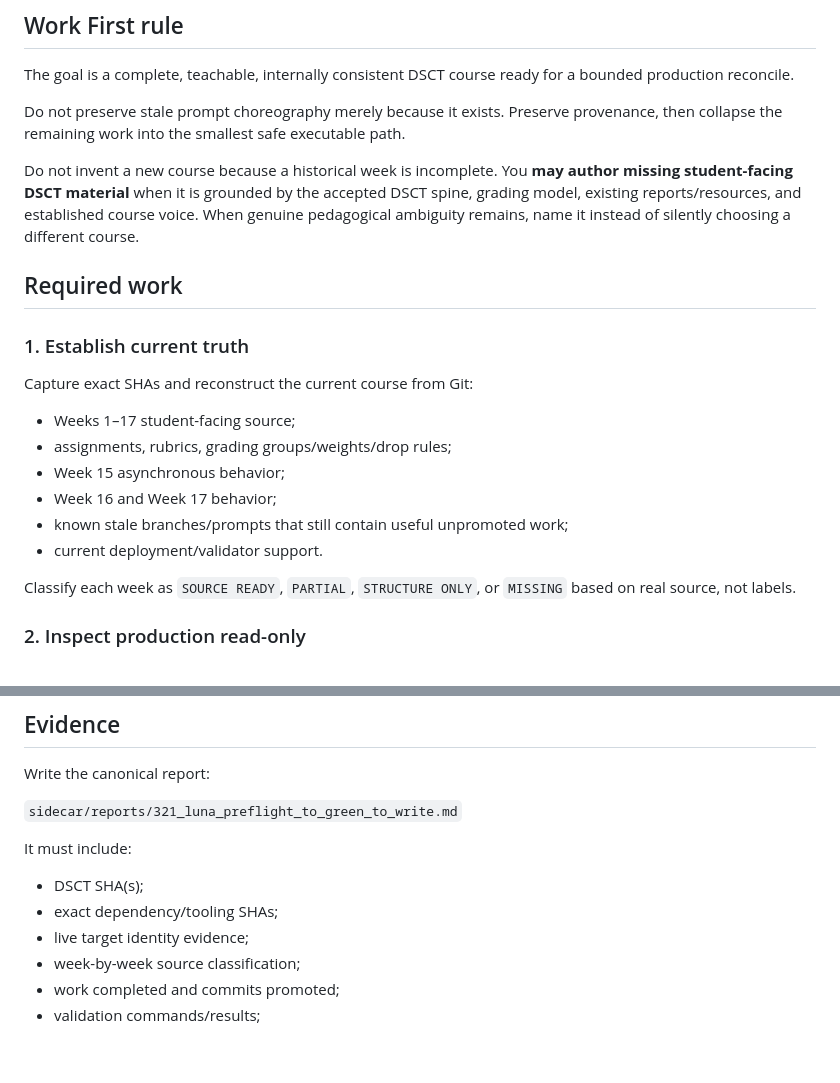
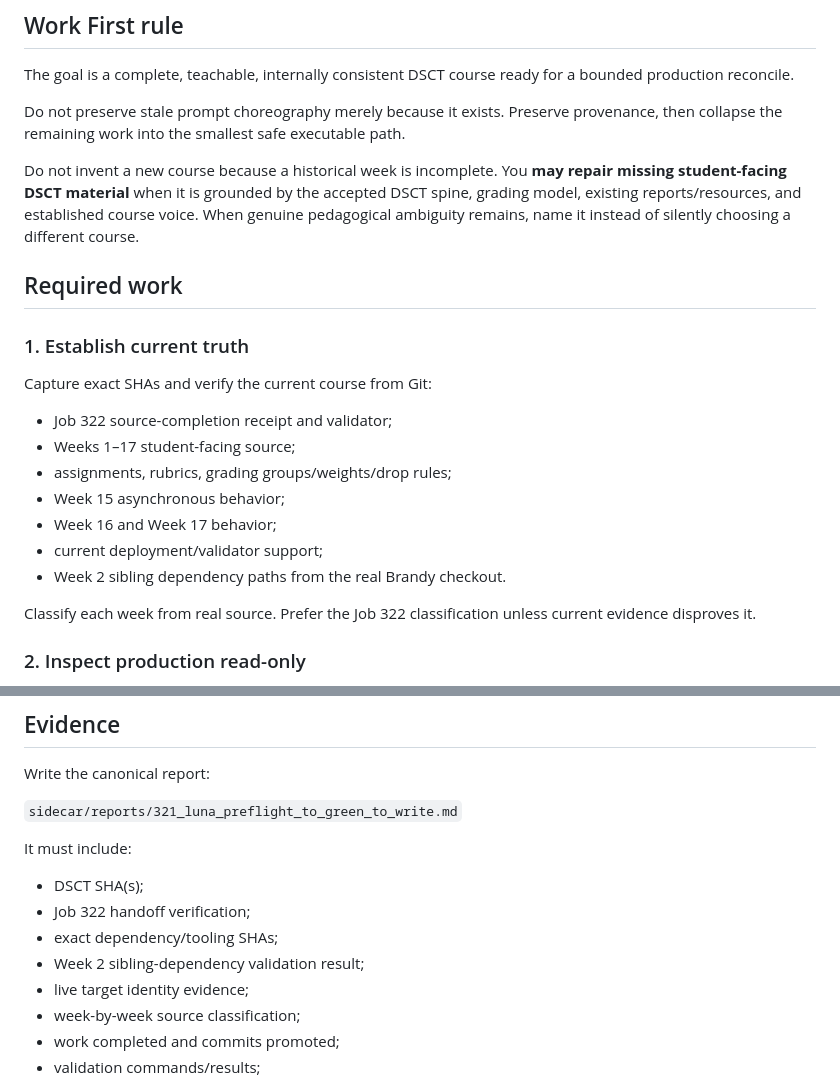
Before and after one commit to jeremy-evert/discrete_structures_and_critical_thinking, a Markdown page: sidecar/jobs/321_dsct_preflight_to_green_to_write.md, 2 parts joined by grey strips. Drawn GitHub-style; blank space fills up the shorter version.

```diff
--- a/sidecar/jobs/321_dsct_preflight_to_green_to_write.md
+++ b/sidecar/jobs/321_dsct_preflight_to_green_to_write.md
@@ -46,22 +70,23 @@ The goal is a complete, teachable, internally consistent DSCT course ready for a
 
 Do not preserve stale prompt choreography merely because it exists. Preserve provenance, then collapse the remaining work into the smallest safe executable path.
 
-Do not invent a new course because a historical week is incomplete. You **may author missing student-facing DSCT material** when it is grounded by the accepted DSCT spine, grading model, existing reports/resources, and established course voice. When genuine pedagogical ambiguity remains, name it instead of silently choosing a different course.
+Do not invent a new course because a historical week is incomplete. You **may repair missing student-facing DSCT material** when it is grounded by the accepted DSCT spine, grading model, existing reports/resources, and established course voice. When genuine pedagogical ambiguity remains, name it instead of silently choosing a different course.
 
 ## Required work
 
 ### 1. Establish current truth
 
-Capture exact SHAs and reconstruct the current course from Git:
+Capture exact SHAs and verify the current course from Git:
 
+- Job 322 source-completion receipt and validator;
 - Weeks 1–17 student-facing source;
 - assignments, rubrics, grading groups/weights/drop rules;
 - Week 15 asynchronous behavior;
 - Week 16 and Week 17 behavior;
-- known stale branches/prompts that still contain useful unpromoted work;
-- current deployment/validator support.
+- current deployment/validator support;
+- Week 2 sibling dependency paths from the real Brandy checkout.
 
-Classify each week as `SOURCE READY`, `PARTIAL`, `STRUCTURE ONLY`, or `MISSING` based on real source, not labels.
+Classify each week from real source. Prefer the Job 322 classification unless current evidence disproves it.
 
 ### 2. Inspect production read-only
 
@@ -148,7 +173,9 @@ Write the canonical report:
 It must include:
 
 - DSCT SHA(s);
+- Job 322 handoff verification;
 - exact dependency/tooling SHAs;
+- Week 2 sibling-dependency validation result;
 - live target identity evidence;
 - week-by-week source classification;
 - work completed and commits promoted;
```
Also changed, not shown: other parts of sidecar/jobs/321_dsct_preflight_to_green_to_write.md (+33 -9 lines).
